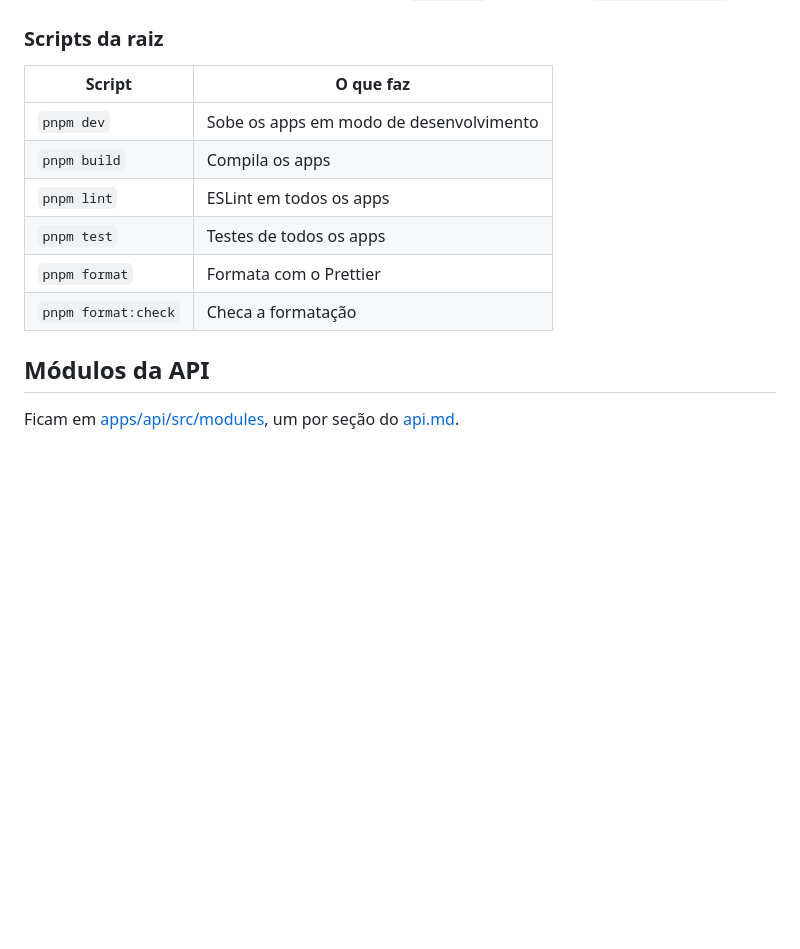
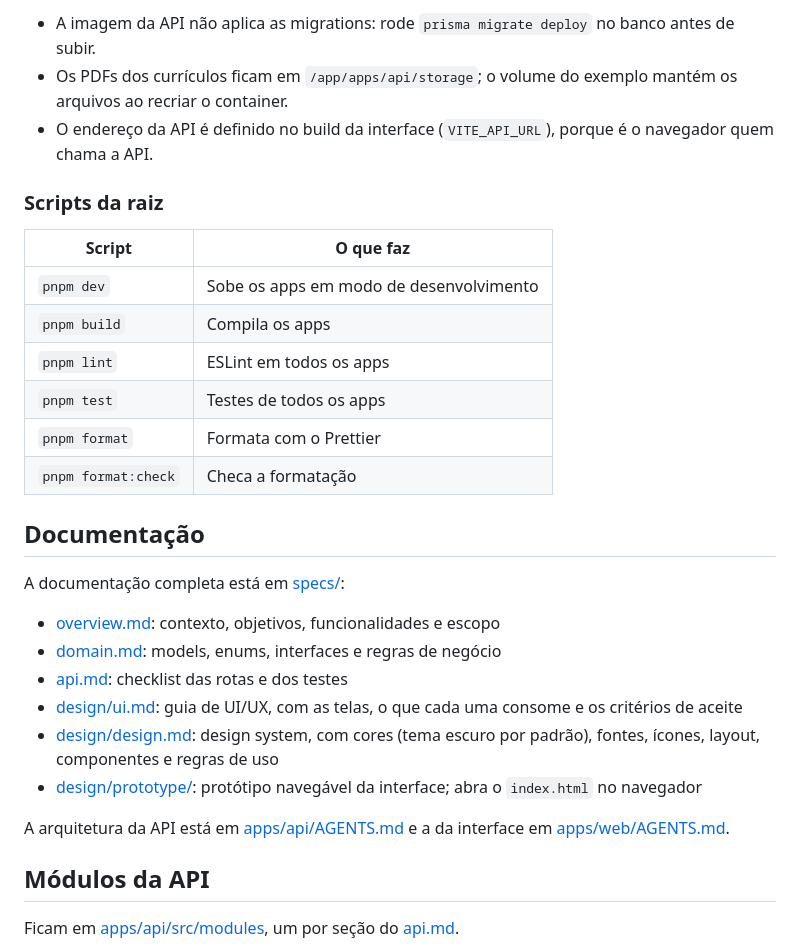
Before and after one commit to buildwitharthur/jobs, a Markdown page: README.md, the part around one of its changes. GitHub-like rendering; blank space fills up the shorter version.

```diff
--- a/README.md
+++ b/README.md
@@ -34,3 +64,6 @@ Com a API no ar, a documentação Swagger fica em `GET /docs` e o JSON em `GET /
+- A imagem da API não aplica as migrations: rode `prisma migrate deploy` no banco antes de subir.
+- Os PDFs dos currículos ficam em `/app/apps/api/storage`; o volume do exemplo mantém os arquivos ao recriar o container.
+- O endereço da API é definido no build da interface (`VITE_API_URL`), porque é o navegador quem chama a API.
 
 ### Scripts da raiz
 
@@ -42,6 +75,19 @@ Com a API no ar, a documentação Swagger fica em `GET /docs` e o JSON em `GET /
 | `pnpm test`         | Testes de todos os apps                 |
 | `pnpm format`       | Formata com o Prettier                  |
 | `pnpm format:check` | Checa a formatação                      |
+
+## Documentação
+
+A documentação completa está em [specs/](specs/):
+
+- [overview.md](specs/overview.md): contexto, objetivos, funcionalidades e escopo
+- [domain.md](specs/domain.md): models, enums, interfaces e regras de negócio
+- [api.md](specs/api.md): checklist das rotas e dos testes
+- [design/ui.md](specs/design/ui.md): guia de UI/UX, com as telas, o que cada uma consome e os critérios de aceite
+- [design/design.md](specs/design/design.md): design system, com cores (tema escuro por padrão), fontes, ícones, layout, componentes e regras de uso
+- [design/prototype/](specs/design/prototype/index.html): protótipo navegável da interface; abra o `index.html` no navegador
+
+A arquitetura da API está em [apps/api/AGENTS.md](apps/api/AGENTS.md) e a da interface em [apps/web/AGENTS.md](apps/web/AGENTS.md).
 
 ## Módulos da API
 
```
Also changed, not shown: other parts of README.md (+45 -15 lines), docs/screenshots/curriculos.png (added), docs/screenshots/detalhe.png (added), docs/screenshots/kanban-claro.png (added), docs/screenshots/kanban.png (added), 1 other file.
